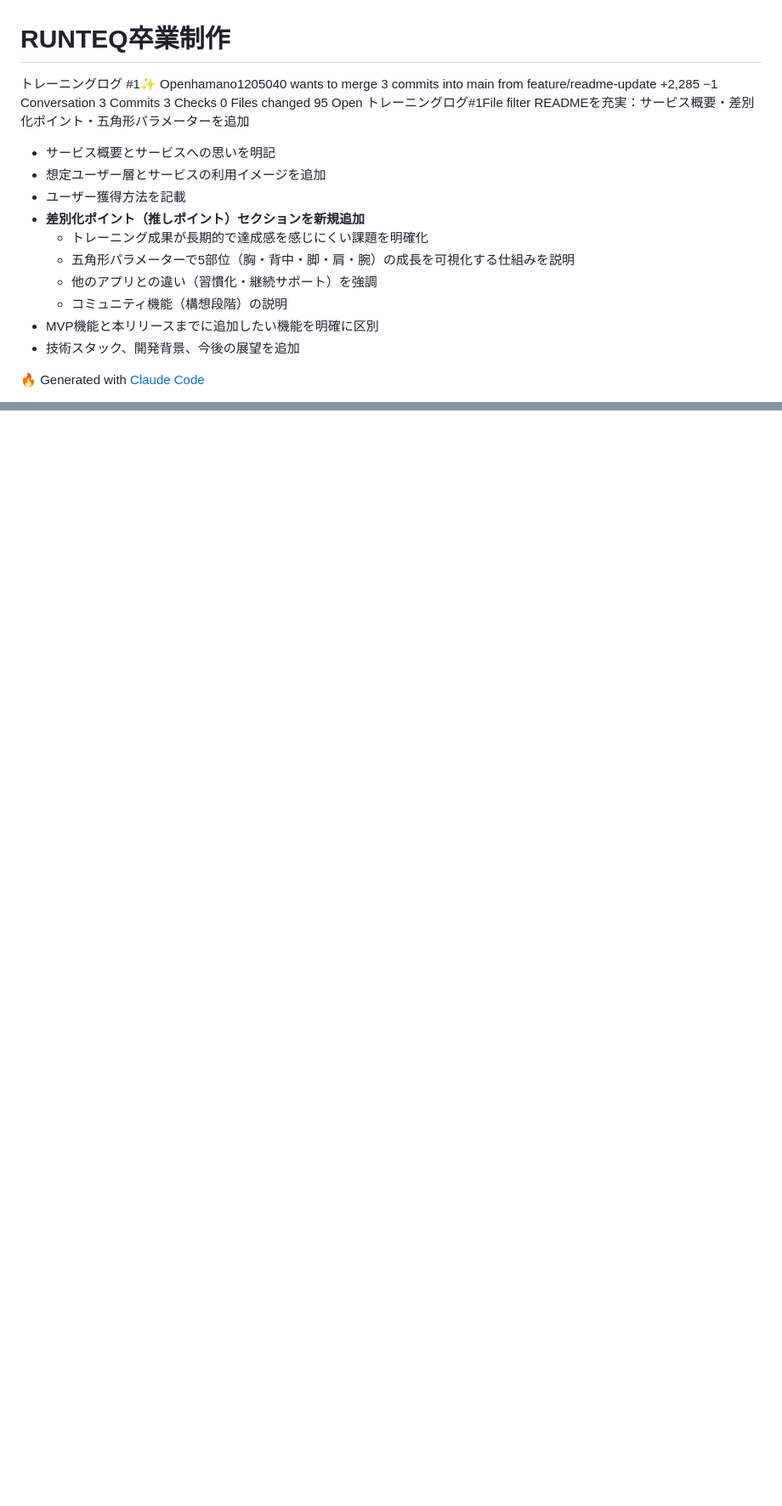
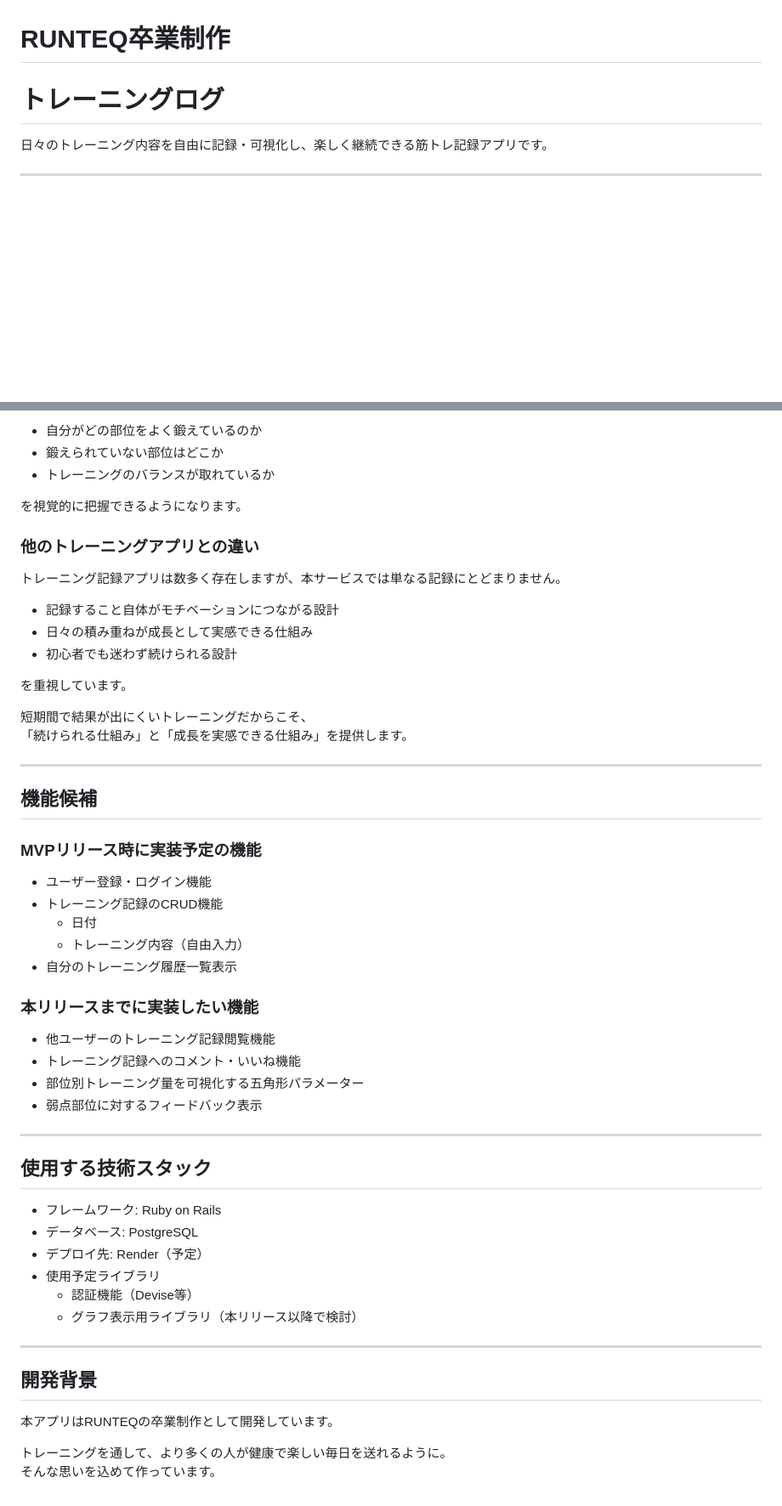
Before and after one commit to hamano1205040/runteq_graduation_project, a Markdown page: README.md, 2 parts joined by grey strips. Shown at 85% size. GitHub-like rendering; blank space fills up the shorter version.

Commit message:
README以外の差分をなくして最低限に整理 他サービスとの差別化ポイントを追加
Co-Authored-By: Claude Sonnet 4.5 <noreply@anthropic.com>

```diff
--- a/README.md
+++ b/README.md
@@ -1,18 +1,7 @@
 # RUNTEQ卒業制作
-トレーニングログ
-#1✨  Openhamano1205040 wants to merge 3 commits into main from feature/readme-update  +2,285 −1  Conversation 3 Commits 3 Checks 0 Files changed 95 Open
-トレーニングログ#1File filter  READMEを充実：サービス概要・差別化ポイント・五角形パラメーターを追加
+# トレーニングログ
 
-- サービス概要とサービスへの思いを明記
-- 想定ユーザー層とサービスの利用イメージを追加
-- ユーザー獲得方法を記載
-- **差別化ポイント（推しポイント）セクションを新規追加**
-  - トレーニング成果が長期的で達成感を感じにくい課題を明確化
-  - 五角形パラメーターで5部位（胸・背中・脚・肩・腕）の成長を可視化する仕組みを説明
-  - 他のアプリとの違い（習慣化・継続サポート）を強調
-  - コミュニティ機能（構想段階）の説明
-- MVP機能と本リリースまでに追加したい機能を明確に区別
-- 技術スタック、開発背景、今後の展望を追加
+日々のトレーニング内容を自由に記録・可視化し、楽しく継続できる筋トレ記録アプリです。
 
-🔥 Generated with [Claude Code](https://claude.com/claude-code)
+---
 
@@ -45,0 +109,57 @@ Manage cookies
+- 自分がどの部位をよく鍛えているのか
+- 鍛えられていない部位はどこか
+- トレーニングのバランスが取れているか
+
+を視覚的に把握できるようになります。
+
+### 他のトレーニングアプリとの違い
+
+トレーニング記録アプリは数多く存在しますが、本サービスでは単なる記録にとどまりません。
+
+- 記録すること自体がモチベーションにつながる設計
+- 日々の積み重ねが成長として実感できる仕組み
+- 初心者でも迷わず続けられる設計
+
+を重視しています。
+
+短期間で結果が出にくいトレーニングだからこそ、
+「続けられる仕組み」と「成長を実感できる仕組み」を提供します。
+
+---
+
+## 機能候補
+
+### MVPリリース時に実装予定の機能
+
+- ユーザー登録・ログイン機能
+- トレーニング記録のCRUD機能
+  - 日付
+  - トレーニング内容（自由入力）
+- 自分のトレーニング履歴一覧表示
+
+### 本リリースまでに実装したい機能
+
+- 他ユーザーのトレーニング記録閲覧機能
+- トレーニング記録へのコメント・いいね機能
+- 部位別トレーニング量を可視化する五角形パラメーター
+- 弱点部位に対するフィードバック表示
+
+---
+
+## 使用する技術スタック
+
+- フレームワーク: Ruby on Rails
+- データベース: PostgreSQL
+- デプロイ先: Render（予定）
+- 使用予定ライブラリ
+  - 認証機能（Devise等）
+  - グラフ表示用ライブラリ（本リリース以降で検討）
+
+---
+
+## 開発背景
+
+本アプリはRUNTEQの卒業制作として開発しています。
+
+トレーニングを通して、より多くの人が健康で楽しい毎日を送れるように。
+そんな思いを込めて作っています。
```
Also changed, not shown: other parts of README.md (+101 -27 lines).
